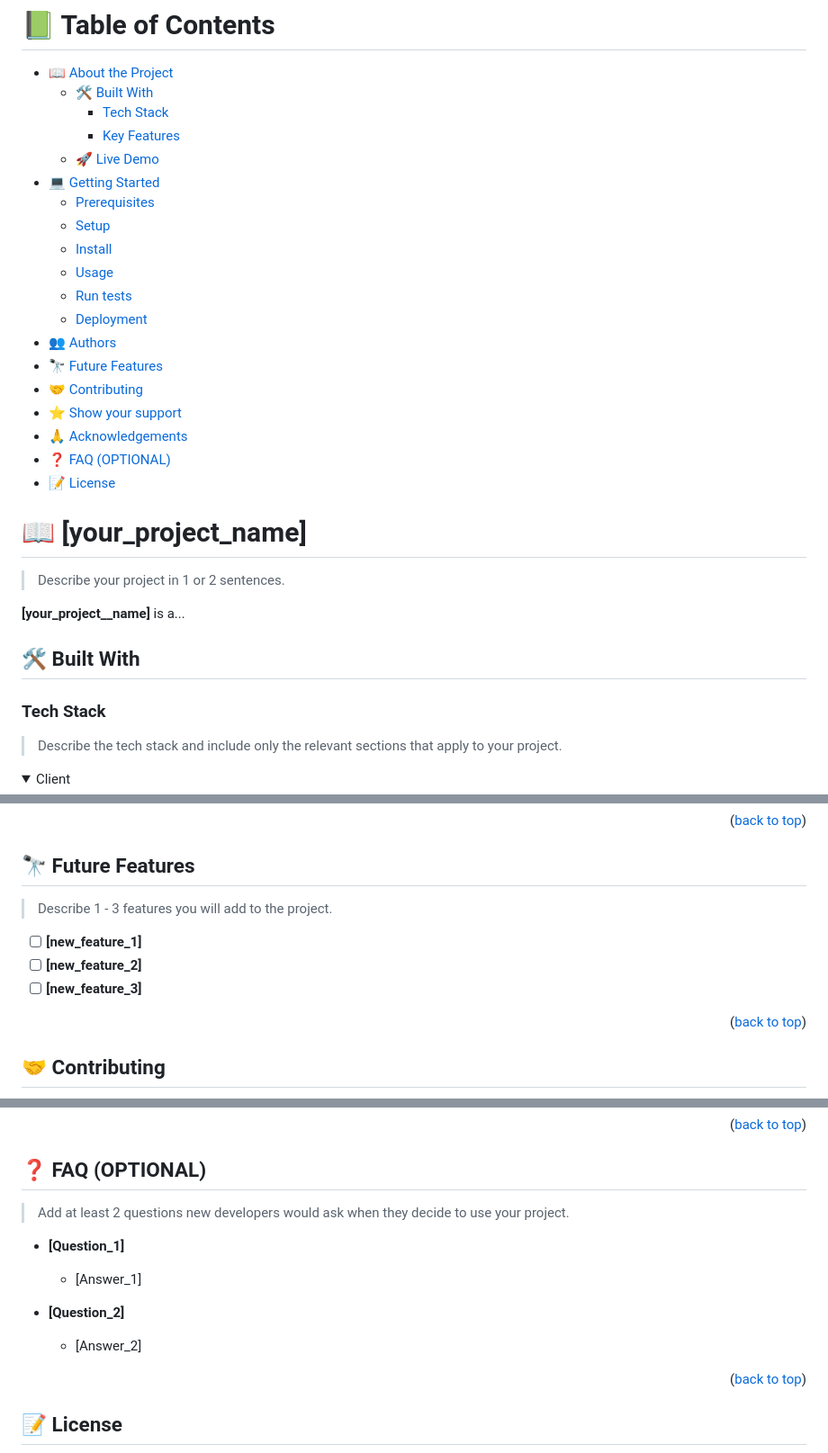
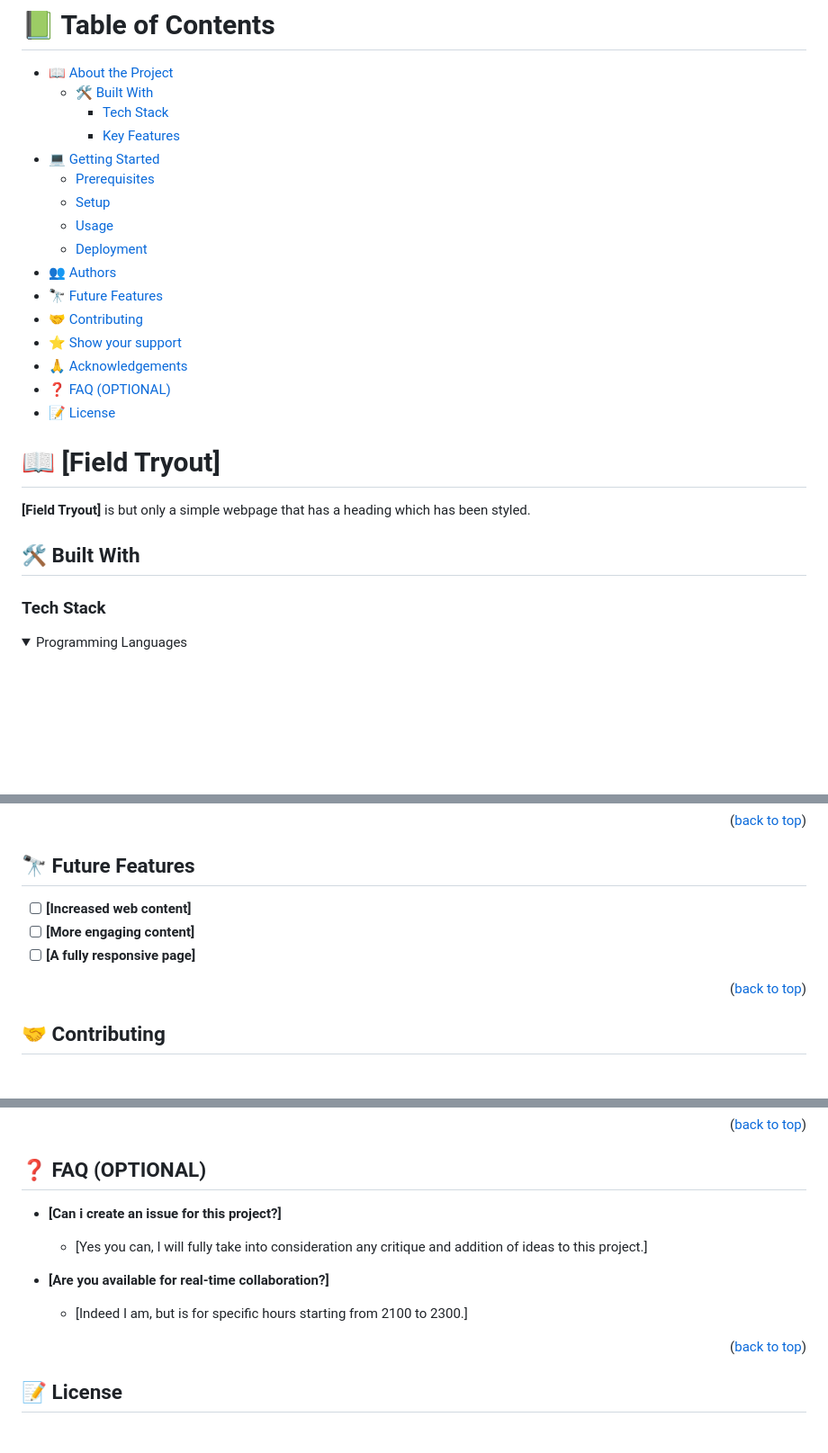
Before and after one commit to adonis-dave/field-01, a Markdown page: README.md, 3 parts joined by grey strips. Shown at 90% size. Rendered like a GitHub page; folded sections open; blank space fills up the shorter version.

```diff
--- a/README.md
+++ b/README.md
@@ -45,13 +13,10 @@ For more information on the importance of a professional README for your reposit
   - [🛠 Built With](#built-with)
     - [Tech Stack](#tech-stack)
     - [Key Features](#key-features)
-  - [🚀 Live Demo](#live-demo)
 - [💻 Getting Started](#getting-started)
   - [Prerequisites](#prerequisites)
   - [Setup](#setup)
-  - [Install](#install)
   - [Usage](#usage)
-  - [Run tests](#run-tests)
   - [Deployment](#deployment)
 - [👥 Authors](#authors)
 - [🔭 Future Features](#future-features)
@@ -61,20 +26,14 @@ For more information on the importance of a professional README for your reposit
 - [❓ FAQ (OPTIONAL)](#faq)
 - [📝 License](#license)
 
-<!-- PROJECT DESCRIPTION -->
+# 📖 [Field Tryout] <a name="about-project"></a>
 
-# 📖 [your_project_name] <a name="about-project"></a>
-
-> Describe your project in 1 or 2 sentences.
-
-**[your_project__name]** is a...
+**[Field Tryout]** is but only a simple webpage that has a heading which has been styled.
 
 ## 🛠 Built With <a name="built-with"></a>
 
 ### Tech Stack <a name="tech-stack"></a>
 
-> Describe the tech stack and include only the relevant sections that apply to your project.
-
 <details>
-  <summary>Client</summary>
+  <summary>Programming Languages</summary>
   <ul>
@@ -227,9 +104,7 @@ Example:
 ## 🔭 Future Features <a name="future-features"></a>
 
-> Describe 1 - 3 features you will add to the project.
-
-- [ ] **[new_feature_1]**
-- [ ] **[new_feature_2]**
-- [ ] **[new_feature_3]**
+- [ ] **[Increased web content]**
+- [ ] **[More engaging content]**
+- [ ] **[A fully responsive page]**
 
 <p align="right">(<a href="#readme-top">back to top</a>)</p>
@@ -269,14 +132,12 @@ I would like to thank...
 ## ❓ FAQ (OPTIONAL) <a name="faq"></a>
 
-> Add at least 2 questions new developers would ask when they decide to use your project.
+- **[Can i create an issue for this project?]**
 
-- **[Question_1]**
+  - [Yes you can, I will fully take into consideration any critique and addition of ideas to this project.]
 
-  - [Answer_1]
+- **[Are you available for real-time collaboration?]**
 
-- **[Question_2]**
-
-  - [Answer_2]
+  - [Indeed I am, but is for specific hours starting from 2100 to 2300.]
 
 <p align="right">(<a href="#readme-top">back to top</a>)</p>
 
```
Also changed, not shown: other parts of README.md (+25 -155 lines).
